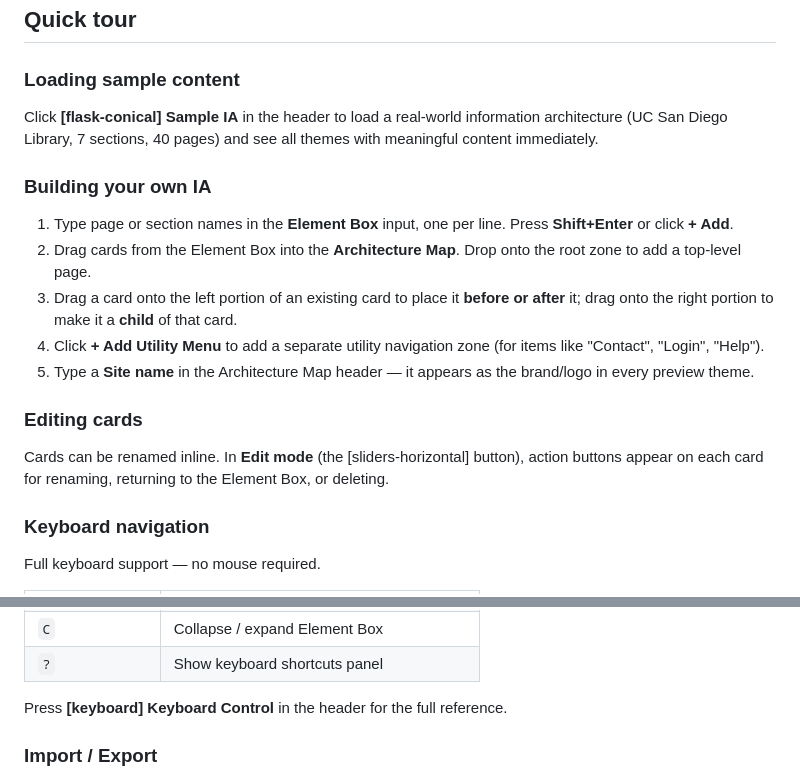
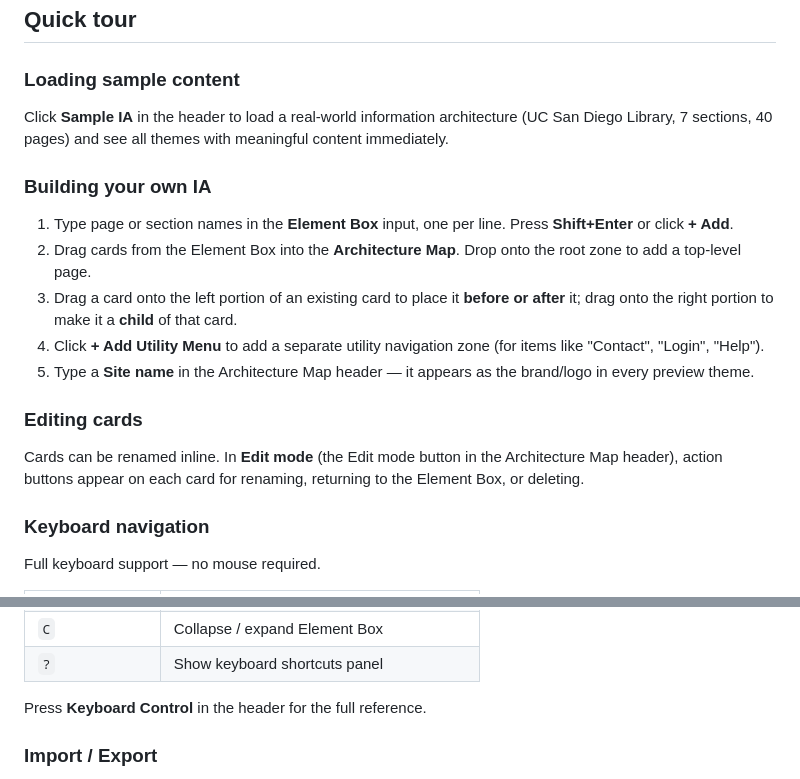
Before and after one commit to dmcwo/ia-mapper, a Markdown page: README.md, 2 parts joined by grey strips. Drawn GitHub-style.

Commit message:
Remove Lucide icon placeholders from README
GitHub Markdown renders [flask-conical], [sliders-horizontal], and
[keyboard] as literal bracketed text. Replaced with plain button labels.

Co-Authored-By: Claude Sonnet 4.6 <noreply@anthropic.com>

```diff
--- a/README.md
+++ b/README.md
@@ -52,7 +52,7 @@ Then open `http://localhost:8765` (or whichever port your server uses).
 
 ### Loading sample content
 
-Click **[flask-conical] Sample IA** in the header to load a real-world information architecture (UC San Diego Library, 7 sections, 40 pages) and see all themes with meaningful content immediately.
+Click **Sample IA** in the header to load a real-world information architecture (UC San Diego Library, 7 sections, 40 pages) and see all themes with meaningful content immediately.
 
 ### Building your own IA
 
@@ -64,7 +64,7 @@ Click **[flask-conical] Sample IA** in the header to load a real-world informati
 
 ### Editing cards
 
-Cards can be renamed inline. In **Edit mode** (the [sliders-horizontal] button), action buttons appear on each card for renaming, returning to the Element Box, or deleting.
+Cards can be renamed inline. In **Edit mode** (the Edit mode button in the Architecture Map header), action buttons appear on each card for renaming, returning to the Element Box, or deleting.
 
 ### Keyboard navigation
 
@@ -87,7 +87,7 @@ Full keyboard support — no mouse required.
 | `C` | Collapse / expand Element Box |
 | `?` | Show keyboard shortcuts panel |
 
-Press **[keyboard] Keyboard Control** in the header for the full reference.
+Press **Keyboard Control** in the header for the full reference.
 
 ### Import / Export
 
```
